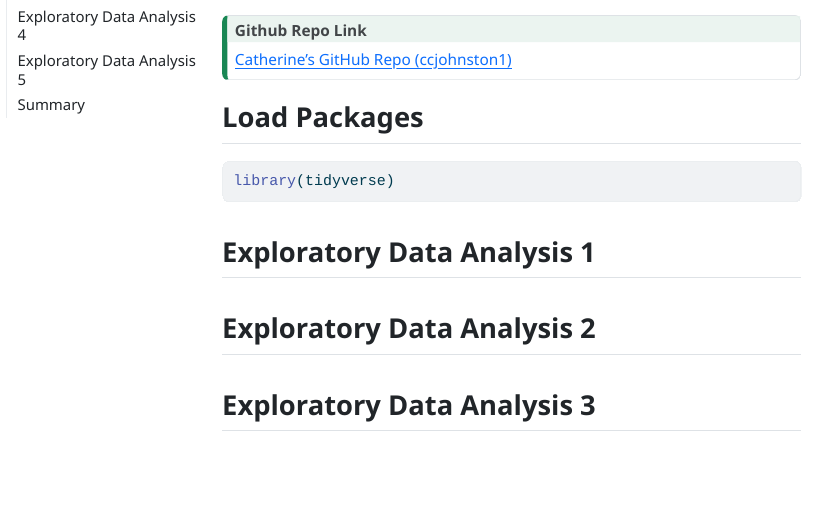
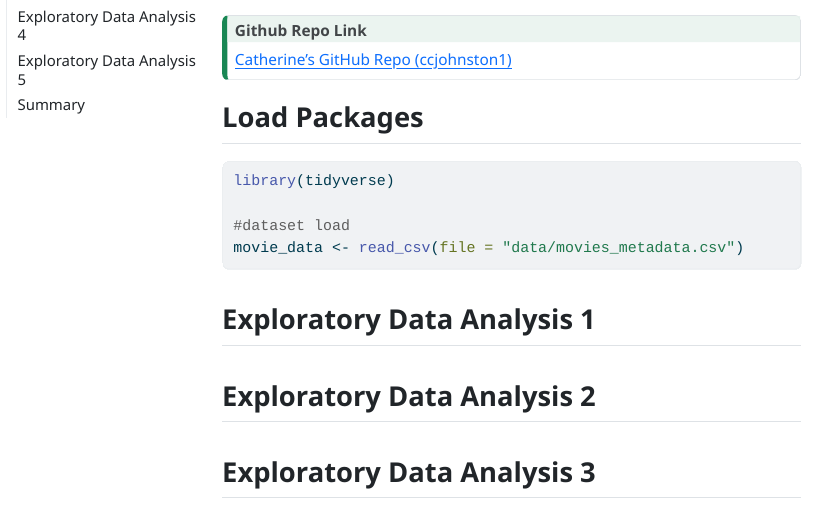
Before and after one commit to ccjohnston1/final-project-1, a Quarto document (Johnston_Catherine_progress_memo_2.qmd): the page in a window 1100 px wide, from 200 px down. The pictures show the output file Johnston_Catherine_Progress_memo_2.html that the author committed with the source, opened offline; menus at the side of the page are left out.

Commit message:
movie data load in!

````diff
--- a/Johnston_Catherine_progress_memo_2.qmd
+++ b/Johnston_Catherine_progress_memo_2.qmd
@@ -32,6 +32,9 @@ citation-location: margin
 ```{r}
 #| label: package-load
 library(tidyverse)
+
+#dataset load
+movie_data <- read_csv(file = "data/movies_metadata.csv")
 
 ```
 
````
Also changed, not shown: Johnston_Catherine_Progress_memo_2.html.
